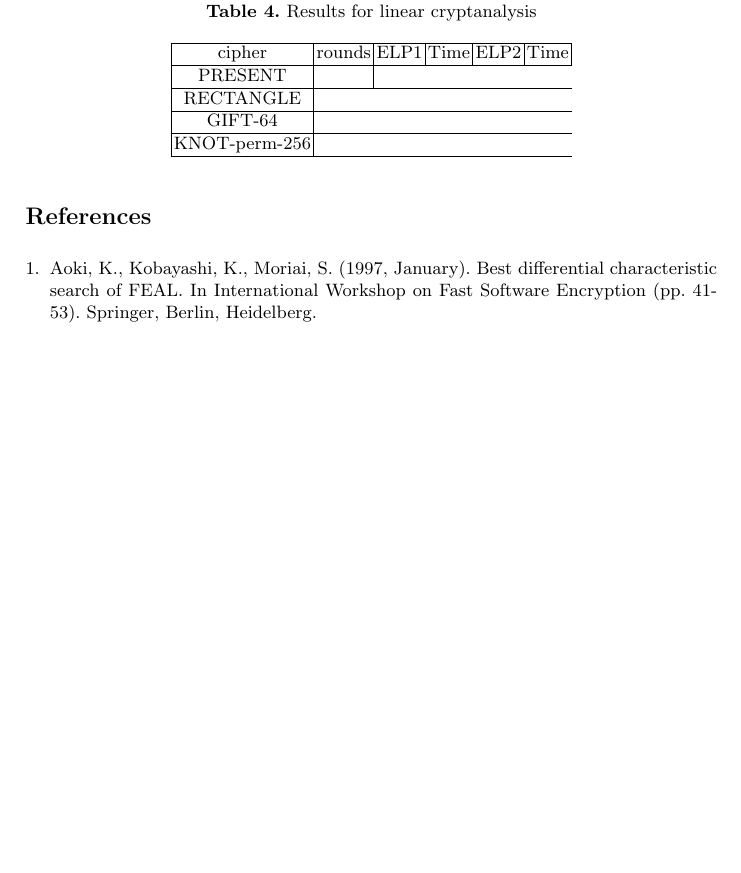
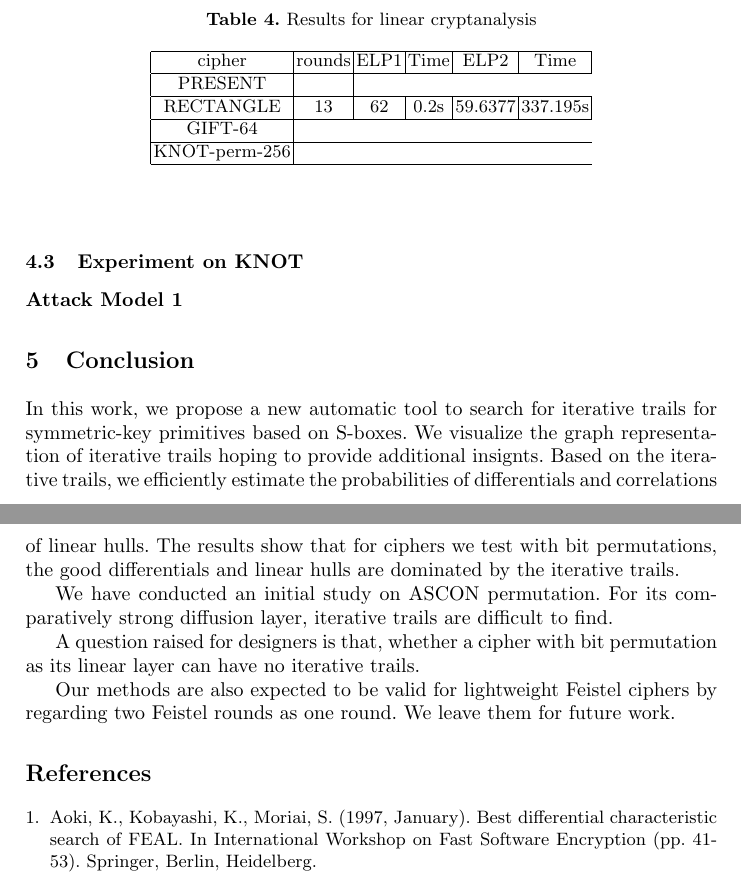
Before and after one commit to dtykira/llncs2e-IS, a LaTeX paper (samplepaper.tex, which reads conclusion.tex, experiment.tex): part of page 11 of 16 before the commit and two parts of pages 11 and 12 of 17 after it, the two joined at a grey line, cut so that both start at the same text, the shorter picture padded with empty space. Compiled offline with pdfLaTeX.

Commit message:
还需要增加 contribution experiment 对KNOT的experiment

```diff
--- /dev/null
+++ b/conclusion.tex
@@ -0,0 +1,9 @@
+\section{Conclusion\label{sec:conclusion}}
+
+In this work, we propose a new automatic tool to search for iterative trails for symmetric-key primitives based on S-boxes. We visualize the graph representation of iterative trails hoping to provide additional insignts. Based on the iterative trails, we efficiently estimate the probabilities of differentials and correlations of linear hulls. The results show that for ciphers we test with bit permutations, the good differentials and linear hulls are dominated by the iterative trails.
+
+We have conducted an initial study on ASCON permutation. For its comparatively strong diffusion layer, iterative trails are difficult to find.
+
+A question raised for designers is that, whether a cipher with bit permutation as its linear layer can have no iterative trails.
+
+Our methods are also expected to be valid for lightweight Feistel ciphers by regarding two Feistel rounds as one round. We leave them for future work.
--- a/experiment.tex
+++ b/experiment.tex
@@ -88,7 +88,7 @@ We apply our method in Section \ref{subsec:find-trails} to PRESENT, GIFT-64, REC
 		\hline
 		PRESENT & \\
 		\hline
-		RECTANGLE \\
+		RECTANGLE & 13 & 62 & 0.2s & 59.6377 & 337.195s \\
 		\hline
 		GIFT-64 \\
 		\hline
@@ -96,3 +96,7 @@ We apply our method in Section \ref{subsec:find-trails} to PRESENT, GIFT-64, REC
 		\hline
 	\end{tabular}
 \end{table}
+
+\subsection{Experiment on KNOT}
+
+\subsubsection{Attack Model 1}
```
Also changed, not shown: introduction.tex (+2 -2 lines), method.tex (+1 -1 lines), samplepaper.tex (+4 -4 lines), experiment.tex (2 more changed lines).
